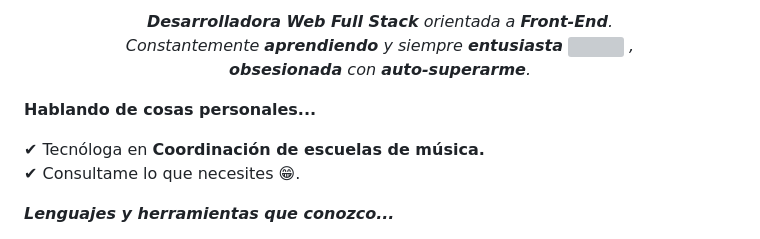
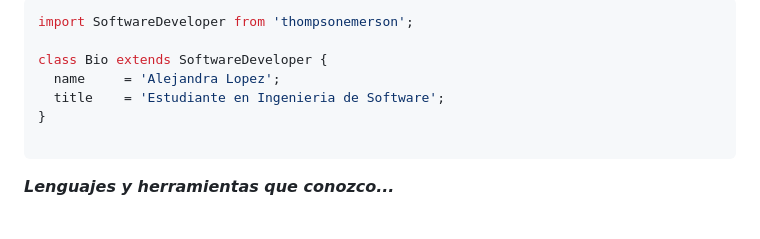
Before and after one commit to Alejandra-Lopez17/Alejandra-Lopez17, a Markdown page: README.md, the part around the change printed below. GitHub-like rendering; grey boxes are pictures that could not be loaded.

````diff
--- a/README.md
+++ b/README.md
@@ -6,21 +6,17 @@
   <p align="center">
 
-  </p>
-  </p>
-  <p align="center">
-    <em>
-       <b>Desarrolladora Web Full Stack</b> orientada a <b>Front-End</b>. <br>
-      Constantemente <b>aprendiendo</b> y siempre <b>entusiasta</b>&nbsp;<img src="https://github.com/TheDudeThatCode/TheDudeThatCode/blob/master/Assets/Developer.gif" width="30px" height="30px">&nbsp,<br> <b>obsesionada</b>
-      con <b>auto-superarme</b>.
-    </em>
-    <br>
-  </p>
+
+```js
+import SoftwareDeveloper from 'thompsonemerson';
+
+class Bio extends SoftwareDeveloper {
+  name     = 'Alejandra Lopez';
+  title    = 'Estudiante en Ingenieria de Software';
+}
+
+```
 
 
-  **Hablando de cosas personales...**
-
-  ✔ Tecnóloga en **Coordinación de escuelas de música.**<br>
-  ✔ Consultame lo que necesites 😁.<br>
 
 
 
````
Also changed, not shown: other parts of README.md (+2 -2 lines).
